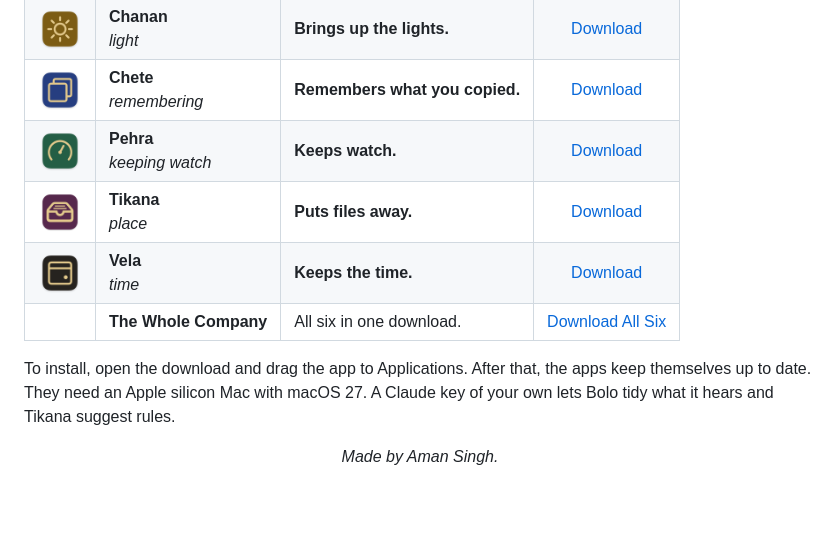
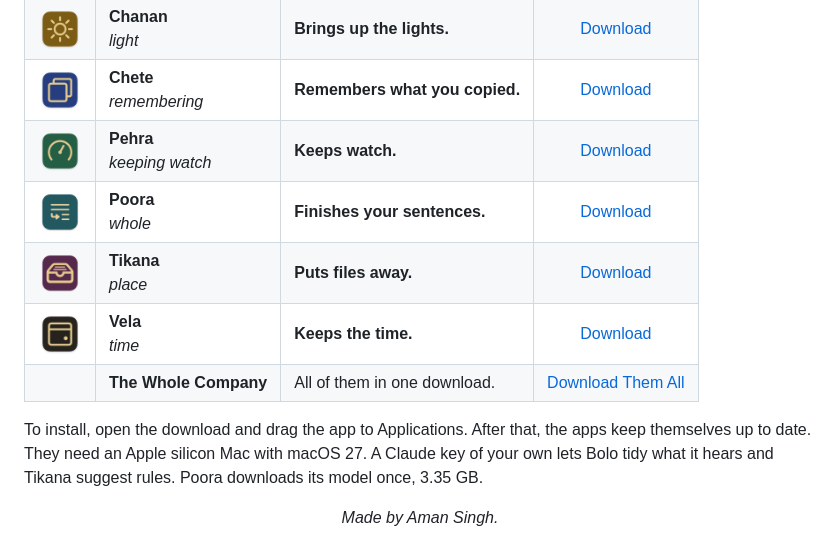
Before and after one commit to amansinghphotos/Theatre-Public, a Markdown page: README.md, the part around one of its changes. Rendered like a GitHub page; pictures changed too: Icons/Poora.png (added); blank space fills up the shorter version.

Commit message:
Poora 1.0.0

```diff
--- a/README.md
+++ b/README.md
@@ -17,10 +10,11 @@
 | <img src="Icons/Chanan.png" width="44"> | **Chanan**<br><i>light</i> | **Brings up the lights.** | [Download](https://apps.amansinghphotos.com/chanan/download/) |
 | <img src="Icons/Chete.png" width="44"> | **Chete**<br><i>remembering</i> | **Remembers what you copied.** | [Download](https://apps.amansinghphotos.com/chete/download/) |
 | <img src="Icons/Pehra.png" width="44"> | **Pehra**<br><i>keeping watch</i> | **Keeps watch.** | [Download](https://apps.amansinghphotos.com/pehra/download/) |
+| <img src="Icons/Poora.png" width="44"> | **Poora**<br><i>whole</i> | **Finishes your sentences.** | [Download](https://apps.amansinghphotos.com/poora/download/) |
 | <img src="Icons/Tikana.png" width="44"> | **Tikana**<br><i>place</i> | **Puts files away.** | [Download](https://apps.amansinghphotos.com/tikana/download/) |
 | <img src="Icons/Vela.png" width="44"> | **Vela**<br><i>time</i> | **Keeps the time.** | [Download](https://apps.amansinghphotos.com/vela/download/) |
-| | **The Whole Company** | All six in one download. | [Download All Six](https://apps.amansinghphotos.com/all/download/) |
+| | **The Whole Company** | All of them in one download. | [Download Them All](https://apps.amansinghphotos.com/all/download/) |
 
-To install, open the download and drag the app to Applications. After that, the apps keep themselves up to date. They need an Apple silicon Mac with macOS 27. A Claude key of your own lets Bolo tidy what it hears and Tikana suggest rules.
+To install, open the download and drag the app to Applications. After that, the apps keep themselves up to date. They need an Apple silicon Mac with macOS 27. A Claude key of your own lets Bolo tidy what it hears and Tikana suggest rules. Poora downloads its model once, 3.35 GB.
 
 <p align="center"><i>Made by Aman Singh.</i></p>
```
Also changed, not shown: other parts of README.md (+1 -8 lines), 4 other files.
